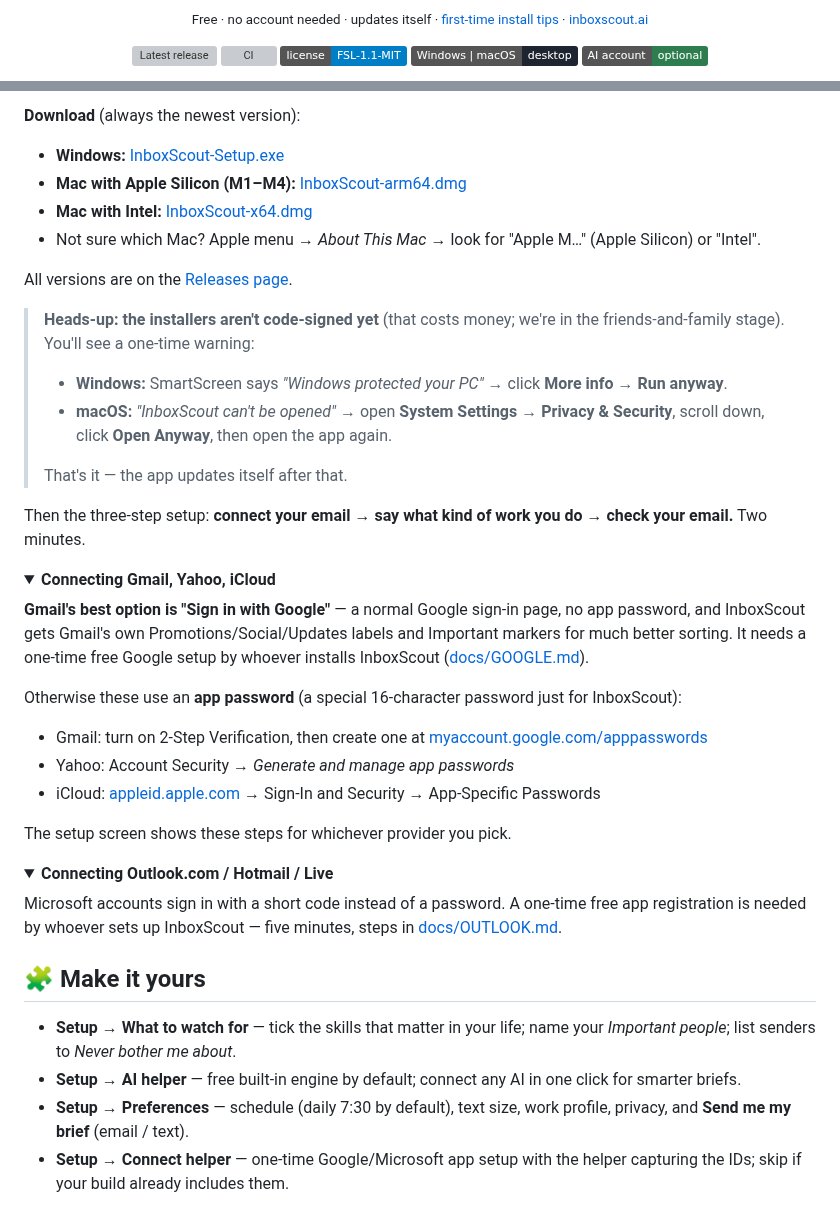
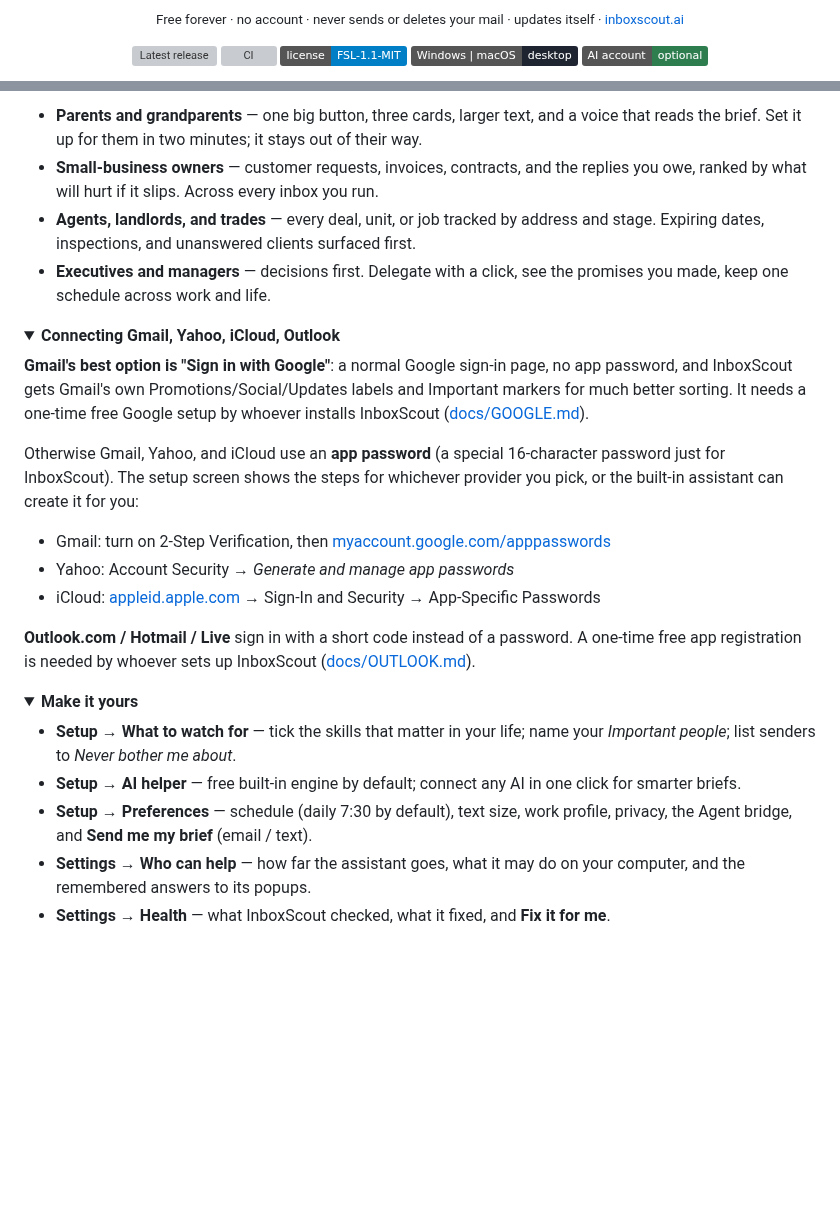
Before and after one commit to thatcooperguy/InboxScout, a Markdown page: README.md, 2 parts joined by grey strips. Rendered like a GitHub page; folded sections open; badges without logos; blank space fills up the shorter version; grey boxes are pictures that could not be loaded.

```diff
--- a/README.md
+++ b/README.md
@@ -18,7 +18,7 @@
 </p>
 
 <p align="center">
-  <sub>Free · no account needed · updates itself · <a href="#-install">first-time install tips</a> · <a href="https://inboxscout.ai">inboxscout.ai</a></sub>
+  <sub>Free forever · no account · never sends or deletes your mail · updates itself · <a href="https://inboxscout.ai">inboxscout.ai</a></sub>
 </p>
 
 <p align="center">
@@ -66,45 +83,29 @@ It works for a business owner, a real-estate agent, a lineworker at the power co
 
-**Download** (always the newest version):
-
-- **Windows:** [InboxScout-Setup.exe](https://github.com/thatcooperguy/InboxScout/releases/latest/download/InboxScout-Setup.exe)
-- **Mac with Apple Silicon (M1–M4):** [InboxScout-arm64.dmg](https://github.com/thatcooperguy/InboxScout/releases/latest/download/InboxScout-arm64.dmg)
-- **Mac with Intel:** [InboxScout-x64.dmg](https://github.com/thatcooperguy/InboxScout/releases/latest/download/InboxScout-x64.dmg)
-- Not sure which Mac? Apple menu → *About This Mac* → look for "Apple M…" (Apple Silicon) or "Intel".
-
-All versions are on the [Releases page](https://github.com/thatcooperguy/InboxScout/releases).
-
-> **Heads-up: the installers aren't code-signed yet** (that costs money; we're in the friends-and-family stage). You'll see a one-time warning:
->
-> - **Windows:** SmartScreen says *"Windows protected your PC"* → click **More info** → **Run anyway**.
-> - **macOS:** *"InboxScout can't be opened"* → open **System Settings → Privacy & Security**, scroll down, click **Open Anyway**, then open the app again.
->
-> That's it — the app updates itself after that.
-
-Then the three-step setup: **connect your email → say what kind of work you do → check your email.** Two minutes.
+- **Parents and grandparents** — one big button, three cards, larger text, and a voice that reads the brief. Set it up for them in two minutes; it stays out of their way.
+- **Small-business owners** — customer requests, invoices, contracts, and the replies you owe, ranked by what will hurt if it slips. Across every inbox you run.
+- **Agents, landlords, and trades** — every deal, unit, or job tracked by address and stage. Expiring dates, inspections, and unanswered clients surfaced first.
+- **Executives and managers** — decisions first. Delegate with a click, see the promises you made, keep one schedule across work and life.
 
 <details>
-<summary><strong>Connecting Gmail, Yahoo, iCloud</strong></summary>
+<summary><strong>Connecting Gmail, Yahoo, iCloud, Outlook</strong></summary>
 
-**Gmail's best option is "Sign in with Google"** — a normal Google sign-in page, no app password, and InboxScout gets Gmail's own Promotions/Social/Updates labels and Important markers for much better sorting. It needs a one-time free Google setup by whoever installs InboxScout ([docs/GOOGLE.md](docs/GOOGLE.md)).
+**Gmail's best option is "Sign in with Google"**: a normal Google sign-in page, no app password, and InboxScout gets Gmail's own Promotions/Social/Updates labels and Important markers for much better sorting. It needs a one-time free Google setup by whoever installs InboxScout ([docs/GOOGLE.md](docs/GOOGLE.md)).
 
-Otherwise these use an **app password** (a special 16-character password just for InboxScout):
-- Gmail: turn on 2-Step Verification, then create one at [myaccount.google.com/apppasswords](https://myaccount.google.com/apppasswords)
+Otherwise Gmail, Yahoo, and iCloud use an **app password** (a special 16-character password just for InboxScout). The setup screen shows the steps for whichever provider you pick, or the built-in assistant can create it for you:
+- Gmail: turn on 2-Step Verification, then [myaccount.google.com/apppasswords](https://myaccount.google.com/apppasswords)
 - Yahoo: Account Security → *Generate and manage app passwords*
 - iCloud: [appleid.apple.com](https://appleid.apple.com) → Sign-In and Security → App-Specific Passwords
 
-The setup screen shows these steps for whichever provider you pick.
+**Outlook.com / Hotmail / Live** sign in with a short code instead of a password. A one-time free app registration is needed by whoever sets up InboxScout ([docs/OUTLOOK.md](docs/OUTLOOK.md)).
 </details>
 
 <details>
-<summary><strong>Connecting Outlook.com / Hotmail / Live</strong></summary>
-
-Microsoft accounts sign in with a short code instead of a password. A one-time free app registration is needed by whoever sets up InboxScout — five minutes, steps in [docs/OUTLOOK.md](docs/OUTLOOK.md).
-</details>
-
-## 🧩 Make it yours
+<summary><strong>Make it yours</strong></summary>
 
 - **Setup → What to watch for** — tick the skills that matter in your life; name your *Important people*; list senders to *Never bother me about*.
 - **Setup → AI helper** — free built-in engine by default; connect any AI in one click for smarter briefs.
-- **Setup → Preferences** — schedule (daily 7:30 by default), text size, work profile, privacy, and **Send me my brief** (email / text).
-- **Setup → Connect helper** — one-time Google/Microsoft app setup with the helper capturing the IDs; skip if your build already includes them.
+- **Setup → Preferences** — schedule (daily 7:30 by default), text size, work profile, privacy, the Agent bridge, and **Send me my brief** (email / text).
+- **Settings → Who can help** — how far the assistant goes, what it may do on your computer, and the remembered answers to its popups.
+- **Settings → Health** — what InboxScout checked, what it fixed, and **Fix it for me**.
+</details>
 
```
Also changed, not shown: other parts of README.md (+53 -39 lines), docs/TODO-AT-PC.md (+3 -0 lines), docs/assets/hero.png (added), docs/assets/layouts.png (added), site/og.png (added), 5 other files.
